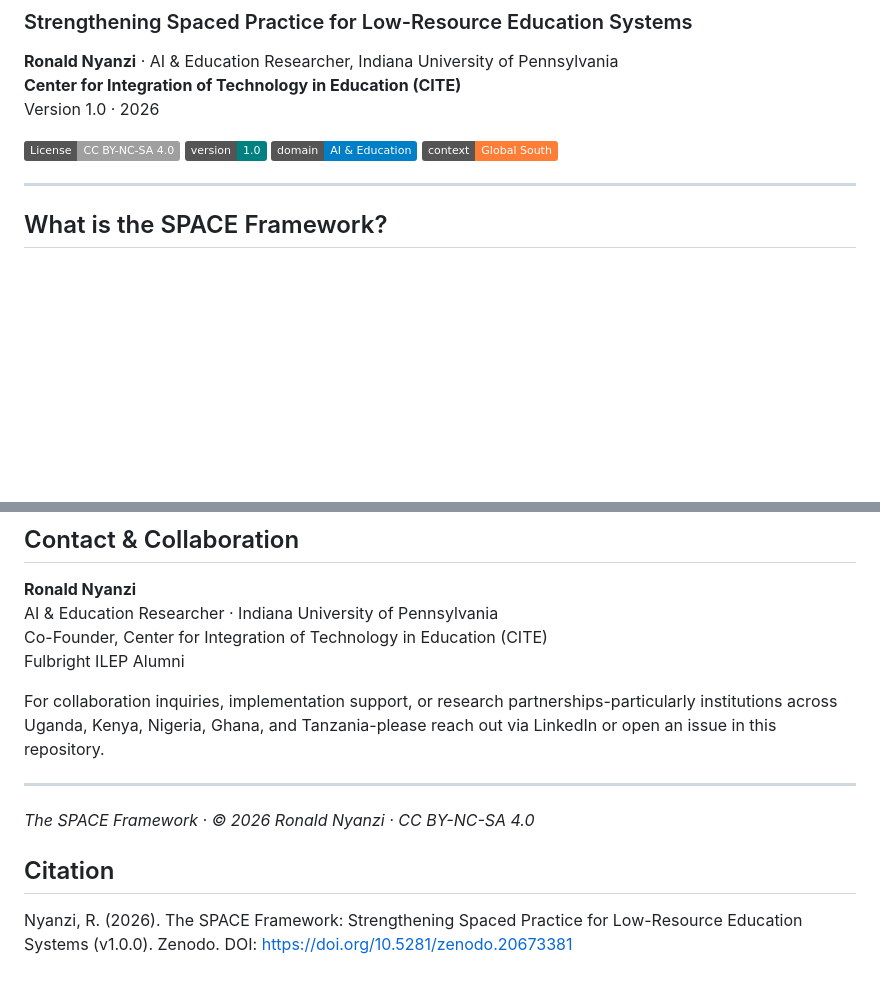
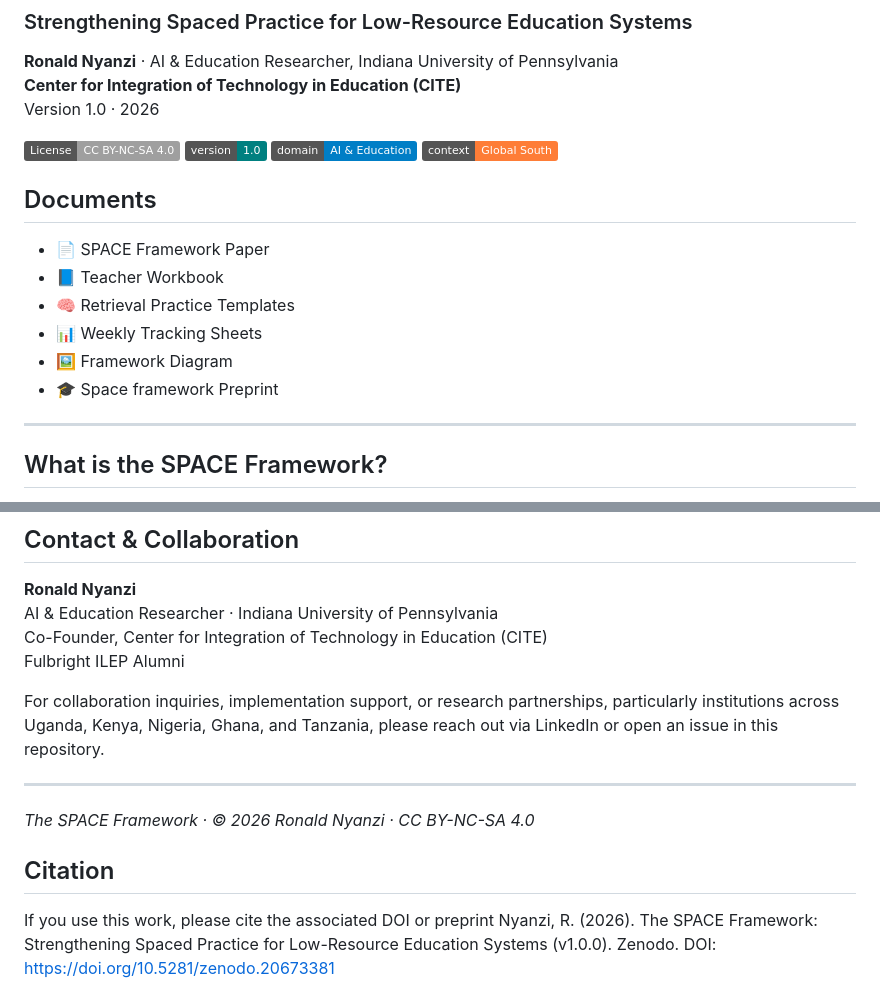
Before and after one commit to NyanziR/space-framework, a Markdown page: README.md, 2 parts joined by grey strips. Drawn GitHub-style; badges without logos; blank space fills up the shorter version.

```diff
--- a/README.md
+++ b/README.md
@@ -9,7 +9,14 @@ Version 1.0 · 2026
 [![Version](https://img.shields.io/badge/version-1.0-teal.svg)]()
 [![Domain](https://img.shields.io/badge/domain-AI%20%26%20Education-blue.svg)]()
 [![Context](https://img.shields.io/badge/context-Global%20South-orange.svg)]()
+## Documents
 
+- 📄 SPACE Framework Paper
+- 📘 Teacher Workbook
+- 🧠 Retrieval Practice Templates
+- 📊 Weekly Tracking Sheets
+- 🖼️ Framework Diagram
+- 🎓 Space framework Preprint
 ---
 
 ## What is the SPACE Framework?
@@ -167,13 +174,13 @@ AI & Education Researcher · Indiana University of Pennsylvania
 Co-Founder, Center for Integration of Technology in Education (CITE)
 Fulbright ILEP Alumni
 
-For collaboration inquiries, implementation support, or research partnerships-particularly institutions across Uganda, Kenya, Nigeria, Ghana, and Tanzania-please reach out via LinkedIn or open an issue in this repository.
+For collaboration inquiries, implementation support, or research partnerships, particularly institutions across Uganda, Kenya, Nigeria, Ghana, and Tanzania, please reach out via LinkedIn or open an issue in this repository.
 
 ---
 
 *The SPACE Framework · © 2026 Ronald Nyanzi · CC BY-NC-SA 4.0*
 
 ## Citation
-
+If you use this work, please cite the associated DOI or preprint
 Nyanzi, R. (2026). The SPACE Framework: Strengthening Spaced Practice for Low-Resource Education Systems (v1.0.0). Zenodo.
 DOI: https://doi.org/10.5281/zenodo.20673381
```
